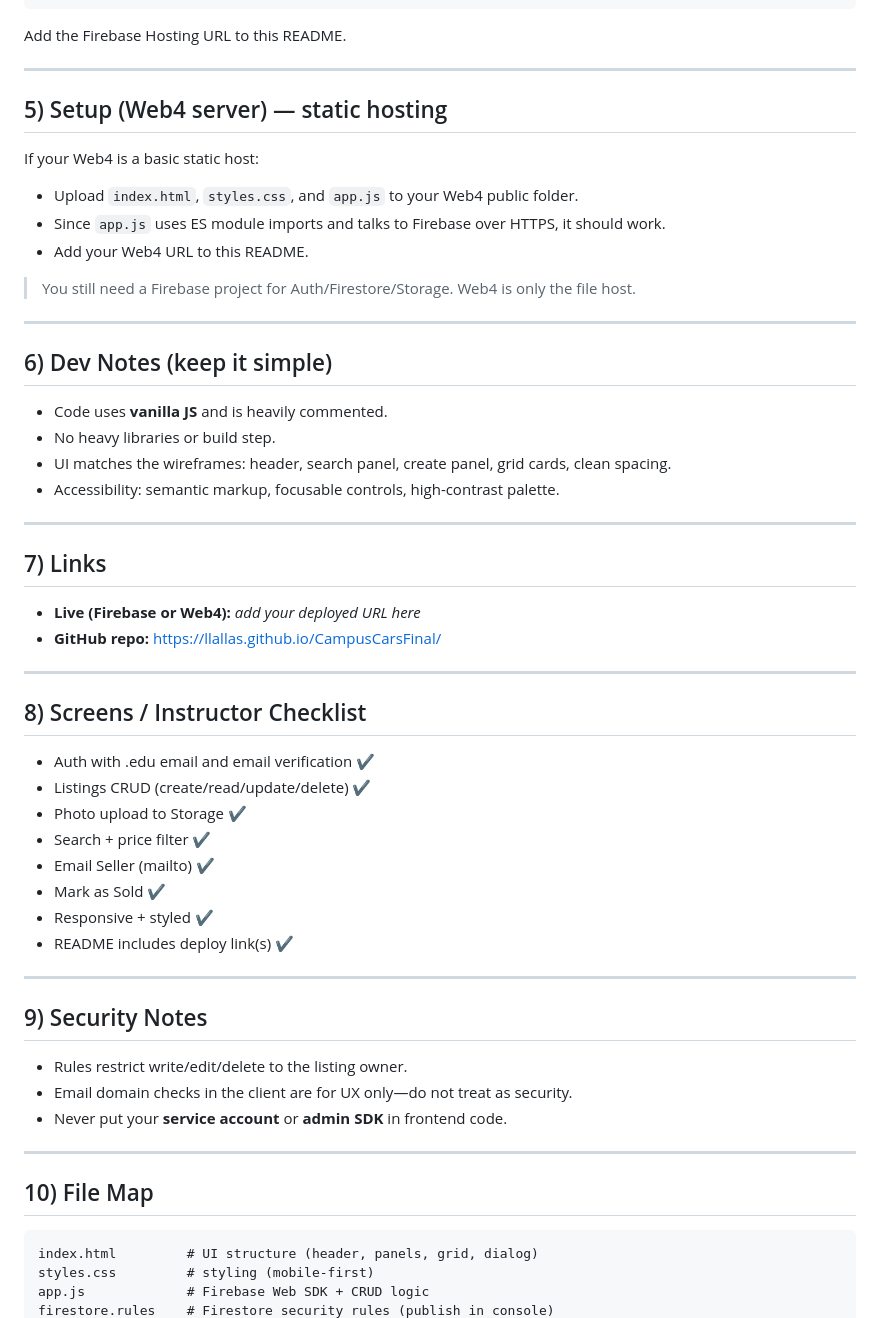
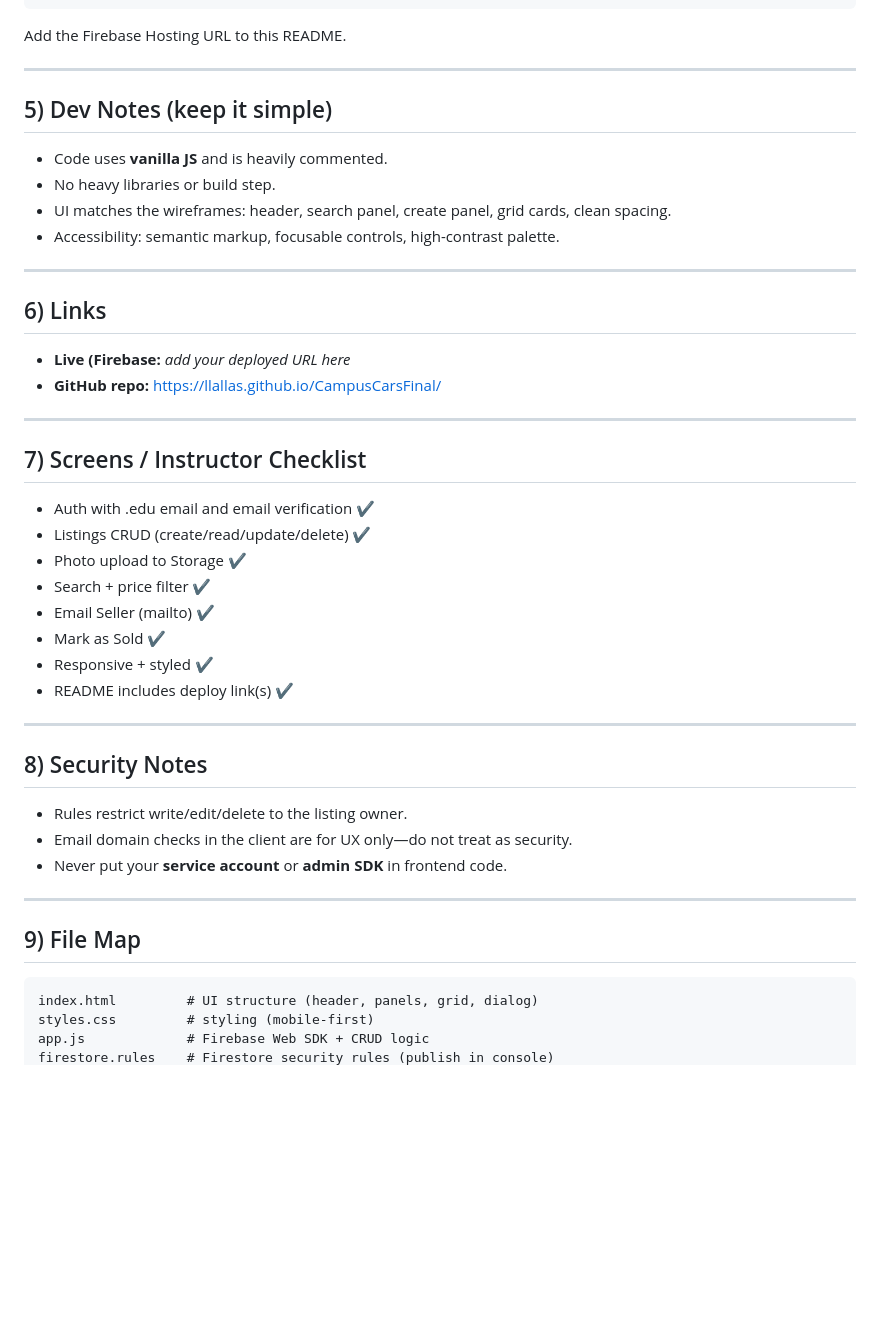
Before and after one commit to llallas/CampusCarsFinal, a Markdown page: README.md, the part around the change. GitHub-like rendering; blank space fills up the shorter version.

Commit message:
Revise section numbers and update README content

````diff
--- a/README.md
+++ b/README.md
@@ -78,17 +78,8 @@ Add the Firebase Hosting URL to this README.
 
 ---
 
-## 5) Setup (Web4 server) — static hosting
-If your Web4 is a basic static host:
-- Upload `index.html`, `styles.css`, and `app.js` to your Web4 public folder.
-- Since `app.js` uses ES module imports and talks to Firebase over HTTPS, it should work.
-- Add your Web4 URL to this README.
 
-> You still need a Firebase project for Auth/Firestore/Storage. Web4 is only the file host.
-
----
-
-## 6) Dev Notes (keep it simple)
+## 5) Dev Notes (keep it simple)
 - Code uses **vanilla JS** and is heavily commented.
 - No heavy libraries or build step.
 - UI matches the wireframes: header, search panel, create panel, grid cards, clean spacing.
@@ -96,13 +87,13 @@ If your Web4 is a basic static host:
 
 ---
 
-## 7) Links
-- **Live (Firebase or Web4):** _add your deployed URL here_
+## 6) Links
+- **Live (Firebase:** _add your deployed URL here_
 - **GitHub repo:** https://llallas.github.io/CampusCarsFinal/
 
 ---
 
-## 8) Screens / Instructor Checklist
+## 7) Screens / Instructor Checklist
 - Auth with .edu email and email verification ✔
 - Listings CRUD (create/read/update/delete) ✔
 - Photo upload to Storage ✔
@@ -114,14 +105,14 @@ If your Web4 is a basic static host:
 
 ---
 
-## 9) Security Notes
+## 8) Security Notes
 - Rules restrict write/edit/delete to the listing owner.
 - Email domain checks in the client are for UX only—do not treat as security.
 - Never put your **service account** or **admin SDK** in frontend code.
 
 ---
 
-## 10) File Map
+## 9) File Map
 ```
 index.html         # UI structure (header, panels, grid, dialog)
 styles.css         # styling (mobile-first)
````
